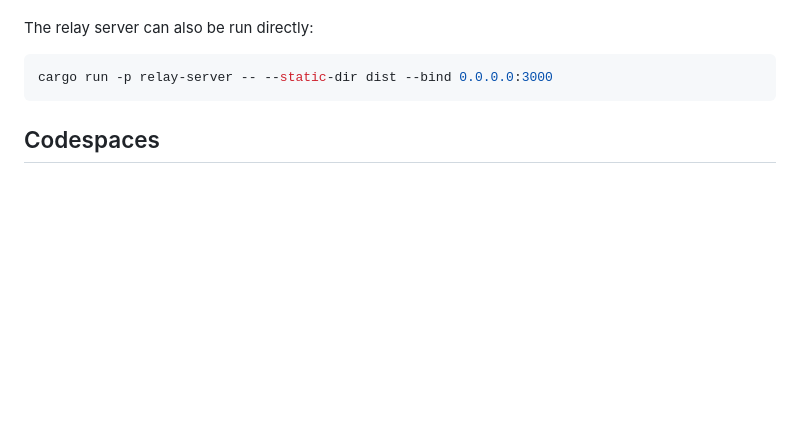
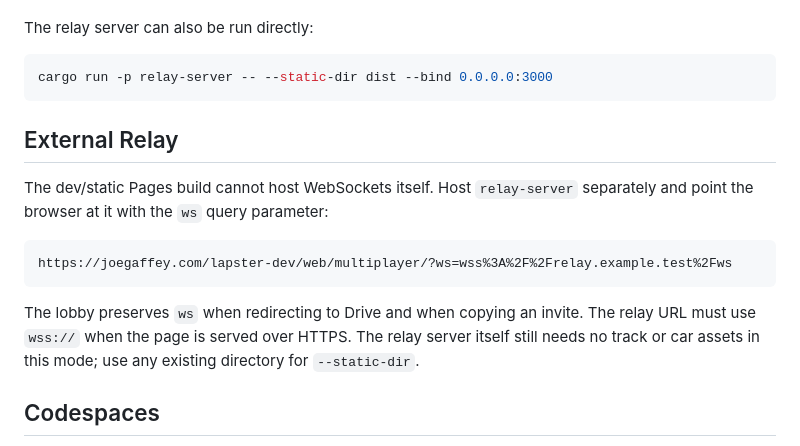
Before and after one commit to joegaffey/lapster, a Markdown page: docs/multiplayer.md, the part around the change. GitHub-like rendering; blank space fills up the shorter version.

Commit message:
Document using dev with an external relay

````diff
--- a/docs/multiplayer.md
+++ b/docs/multiplayer.md
@@ -41,6 +41,20 @@ The relay server can also be run directly:
 ```bash
 cargo run -p relay-server -- --static-dir dist --bind 0.0.0.0:3000
 ```
+
+## External Relay
+
+The dev/static Pages build cannot host WebSockets itself. Host `relay-server`
+separately and point the browser at it with the `ws` query parameter:
+
+```text
+https://joegaffey.com/lapster-dev/web/multiplayer/?ws=wss%3A%2F%2Frelay.example.test%2Fws
+```
+
+The lobby preserves `ws` when redirecting to Drive and when copying an invite.
+The relay URL must use `wss://` when the page is served over HTTPS. The relay
+server itself still needs no track or car assets in this mode; use any existing
+directory for `--static-dir`.
 
 ## Codespaces
 
````
